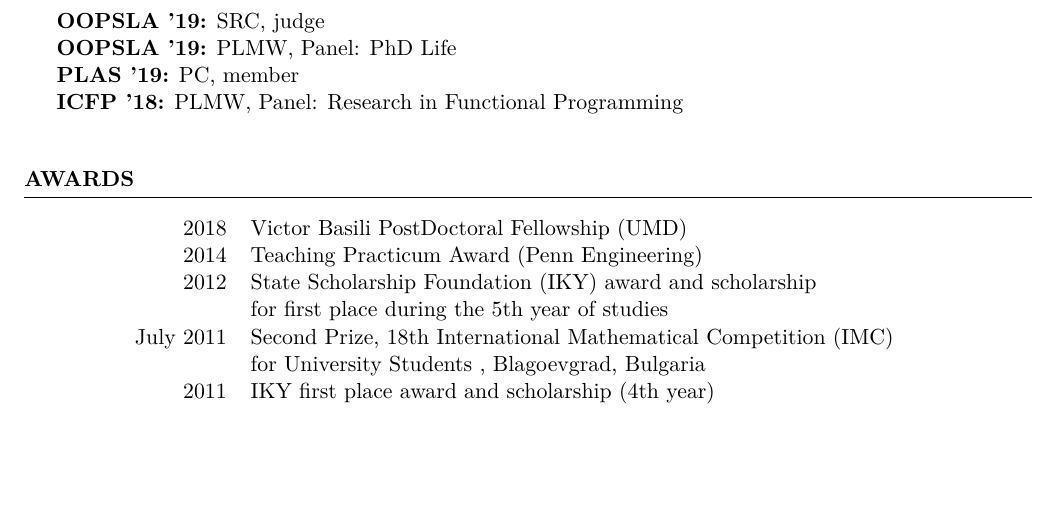
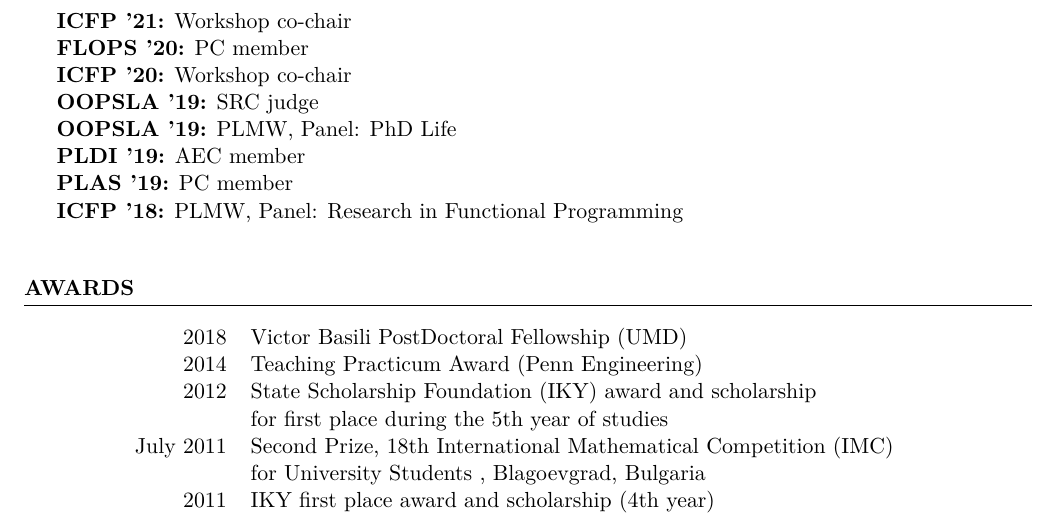
Before and after one commit to lemonidas/CV, a LaTeX CV (cv.tex): part of page 3 of 3 before the commit and part of page 3 of 4 after it, cut at the place of the change, the shorter picture padded with empty space. Compiled offline with XeLaTeX.

Commit message:
Updated service

```diff
--- a/cv.tex
+++ b/cv.tex
@@ -233,17 +233,21 @@
 %	SERVICE
 %----------------------------------------------------------------------------------------
 
-\newcommand{\serve}[3]{
-  {\bf #1:} #2, #3 \\
+\newcommand{\serve}[2]{
+  {\bf #1:} #2 \\
   }
 
 
 \begin{rSection}{Service}
 
-  \serve{OOPSLA '19}{SRC}{judge}
-  \serve{OOPSLA '19}{PLMW}{Panel: PhD Life}
-  \serve{PLAS '19}{PC}{member}
-  \serve{ICFP '18}{PLMW}{Panel: Research in Functional Programming}
+  \serve{ICFP '21}{Workshop co-chair}
+  \serve{FLOPS '20}{PC member}
+  \serve{ICFP '20}{Workshop co-chair}
+  \serve{OOPSLA '19}{SRC judge}
+  \serve{OOPSLA '19}{PLMW, Panel: PhD Life}
+  \serve{PLDI '19}{AEC member}
+  \serve{PLAS '19}{PC member}
+  \serve{ICFP '18}{PLMW, Panel: Research in Functional Programming}
 
 \end{rSection}
 
```
